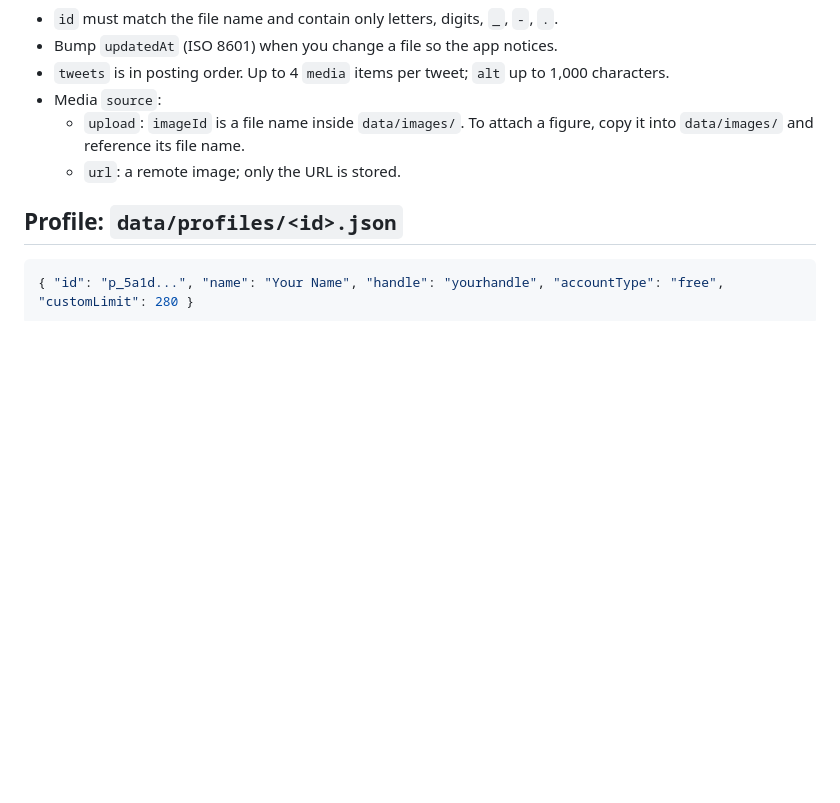
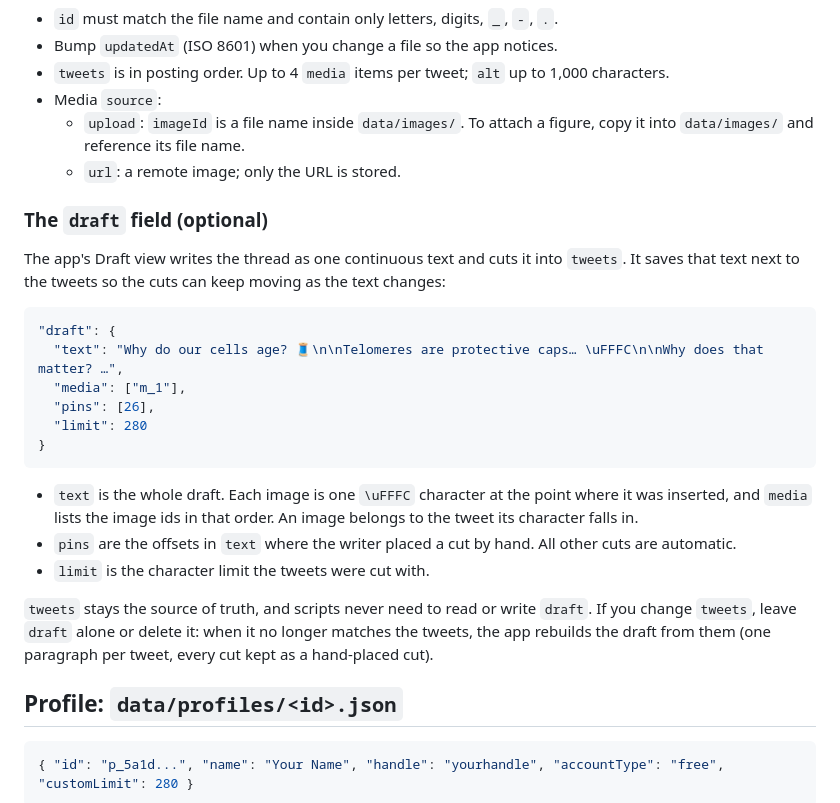
Before and after one commit to nunorgcarvalho/tweetMgr, a Markdown page: docs/DATA_FORMAT.md, the part around the change. Rendered like a GitHub page; blank space fills up the shorter version.

````diff
--- a/docs/DATA_FORMAT.md
+++ b/docs/DATA_FORMAT.md
@@ -32,6 +32,25 @@ All data lives in `data/` (or `$TWEETMGR_DATA`). Files are pretty-printed JSON a
   - `upload`: `imageId` is a file name inside `data/images/`. To attach a figure, copy it into `data/images/` and reference its file name.
   - `url`: a remote image; only the URL is stored.
 
+### The `draft` field (optional)
+
+The app's Draft view writes the thread as one continuous text and cuts it into `tweets`. It saves that text next to the tweets so the cuts can keep moving as the text changes:
+
+```json
+"draft": {
+  "text": "Why do our cells age? 🧵\n\nTelomeres are protective caps… \uFFFC\n\nWhy does that matter? …",
+  "media": ["m_1"],
+  "pins": [26],
+  "limit": 280
+}
+```
+
+- `text` is the whole draft. Each image is one `\uFFFC` character at the point where it was inserted, and `media` lists the image ids in that order. An image belongs to the tweet its character falls in.
+- `pins` are the offsets in `text` where the writer placed a cut by hand. All other cuts are automatic.
+- `limit` is the character limit the tweets were cut with.
+
+`tweets` stays the source of truth, and scripts never need to read or write `draft`. If you change `tweets`, leave `draft` alone or delete it: when it no longer matches the tweets, the app rebuilds the draft from them (one paragraph per tweet, every cut kept as a hand-placed cut).
+
 ## Profile: `data/profiles/<id>.json`
 
 ```json
````
Also changed, not shown: README.md (+21 -3 lines), docs/screenshots/composer-phone.png, docs/screenshots/composer.png, docs/screenshots/draft-cut.png (added), docs/screenshots/draft-image.png (added), docs/screenshots/draft-phone.png (added), docs/screenshots/draft.png (added), 9 other files.
